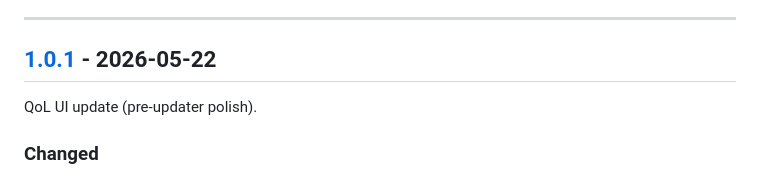
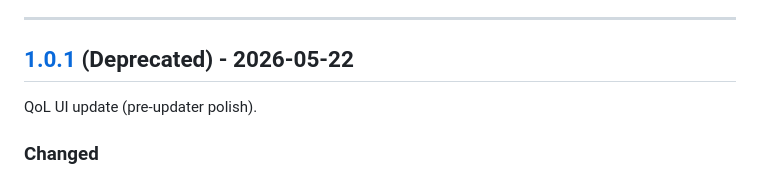
Before and after one commit to renzoreyn/ShulkerBox, a Markdown page: CHANGELOG.md, the part around the change. GitHub-like rendering.

```diff
--- a/CHANGELOG.md
+++ b/CHANGELOG.md
@@ -55,7 +55,7 @@ Downloads: [GitHub Releases](https://github.com/renzoreyn/ShulkerBox/releases)
 
 ---
 
-## [1.0.1] - 2026-05-22
+## [1.0.1] (Deprecated) - 2026-05-22
 
 QoL UI update (pre-updater polish).
 
```
